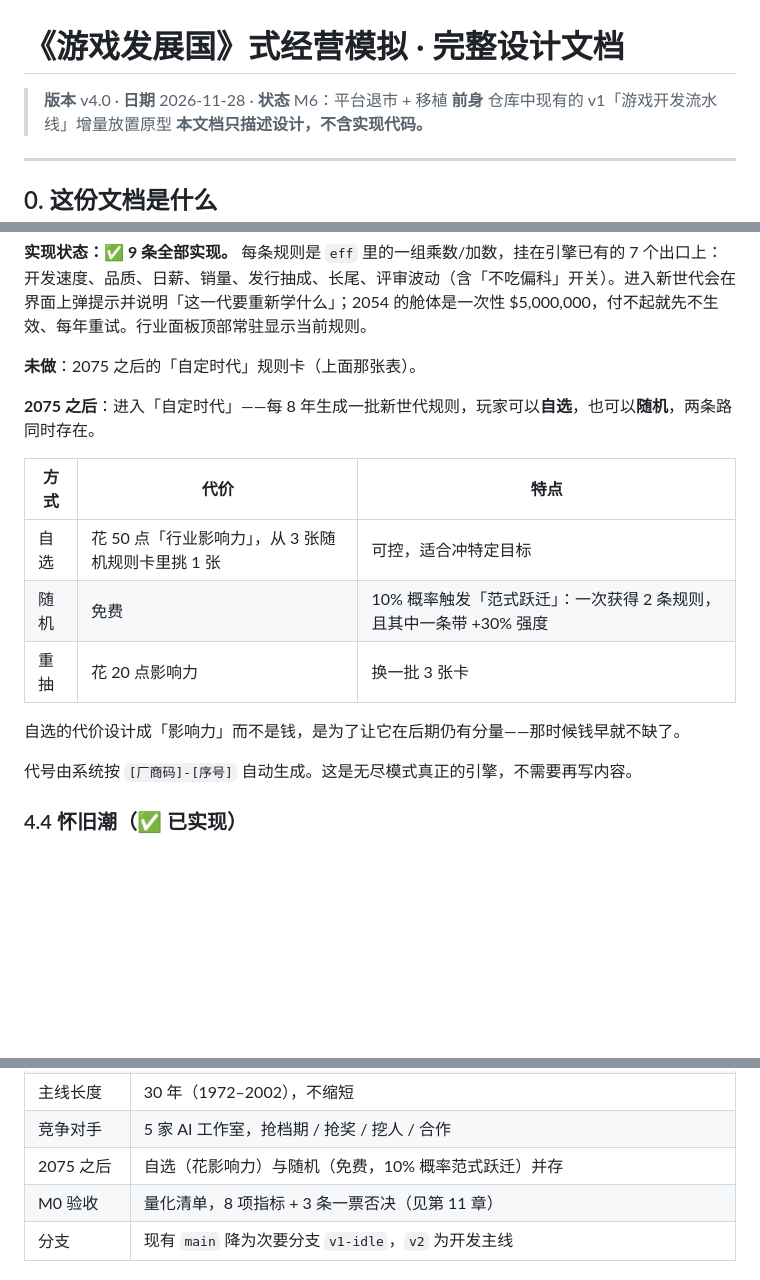
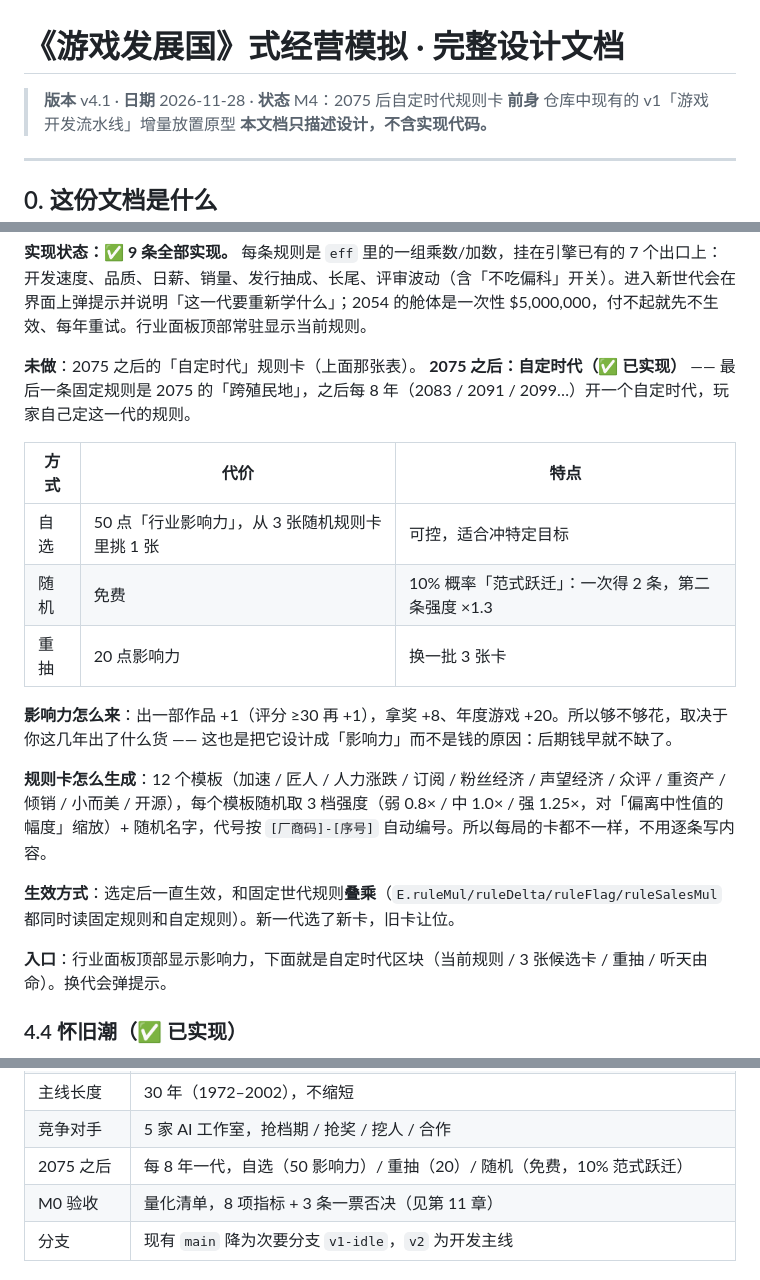
Before and after one commit to MagatamaStudio/game-dev-pipeline-idle, a Markdown page: docs/DESIGN-GDS.md, 3 parts joined by grey strips. GitHub-like rendering; blank space fills up the shorter version.

```diff
--- a/docs/DESIGN-GDS.md
+++ b/docs/DESIGN-GDS.md
@@ -1,6 +1,6 @@
 # 《游戏发展国》式经营模拟 · 完整设计文档
 
-> **版本** v4.0 · **日期** 2026-11-28 · **状态** M6：平台退市 + 移植
+> **版本** v4.1 · **日期** 2026-11-28 · **状态** M4：2075 后自定时代规则卡
 > **前身** 仓库中现有的 v1「游戏开发流水线」增量放置原型
 > **本文档只描述设计，不含实现代码。**
 
@@ -701,19 +701,21 @@ UI：退市 / 快退市各弹一次提示（`ui.platSeen` 去重，读档进来
 **实现状态：✅ 9 条全部实现。** 每条规则是 `eff` 里的一组乘数/加数，挂在引擎已有的 7 个出口上：开发速度、品质、日薪、销量、发行抽成、长尾、评审波动（含「不吃偏科」开关）。进入新世代会在界面上弹提示并说明「这一代要重新学什么」；2054 的舱体是一次性 $5,000,000，付不起就先不生效、每年重试。行业面板顶部常驻显示当前规则。
 
 **未做**：2075 之后的「自定时代」规则卡（上面那张表）。
-
-**2075 之后**：进入「自定时代」——每 8 年生成一批新世代规则，玩家可以**自选**，也可以**随机**，两条路同时存在。
+**2075 之后：自定时代（✅ 已实现）** —— 最后一条固定规则是 2075 的「跨殖民地」，之后每 8 年（2083 / 2091 / 2099…）开一个自定时代，玩家自己定这一代的规则。
 
 | 方式 | 代价 | 特点 |
 |---|---|---|
-| 自选 | 花 50 点「行业影响力」，从 3 张随机规则卡里挑 1 张 | 可控，适合冲特定目标 |
-| 随机 | 免费 | 10% 概率触发「范式跃迁」：一次获得 2 条规则，且其中一条带 +30% 强度 |
-| 重抽 | 花 20 点影响力 | 换一批 3 张卡 |
+| 自选 | 50 点「行业影响力」，从 3 张随机规则卡里挑 1 张 | 可控，适合冲特定目标 |
+| 随机 | 免费 | 10% 概率「范式跃迁」：一次得 2 条，第二条强度 ×1.3 |
+| 重抽 | 20 点影响力 | 换一批 3 张卡 |
 
-自选的代价设计成「影响力」而不是钱，是为了让它在后期仍有分量——那时候钱早就不缺了。
+**影响力怎么来**：出一部作品 +1（评分 ≥30 再 +1），拿奖 +8、年度游戏 +20。所以够不够花，取决于你这几年出了什么货 —— 这也是把它设计成「影响力」而不是钱的原因：后期钱早就不缺了。
 
-代号由系统按 `[厂商码]-[序号]` 自动生成。这是无尽模式真正的引擎，不需要再写内容。
+**规则卡怎么生成**：12 个模板（加速 / 匠人 / 人力涨跌 / 订阅 / 粉丝经济 / 声望经济 / 众评 / 重资产 / 倾销 / 小而美 / 开源），每个模板随机取 3 档强度（弱 0.8× / 中 1.0× / 强 1.25×，对「偏离中性值的幅度」缩放）+ 随机名字，代号按 `[厂商码]-[序号]` 自动编号。所以每局的卡都不一样，不用逐条写内容。
 
+**生效方式**：选定后一直生效，和固定世代规则**叠乘**（`E.ruleMul/ruleDelta/ruleFlag/ruleSalesMul` 都同时读固定规则和自定规则）。新一代选了新卡，旧卡让位。
+
+**入口**：行业面板顶部显示影响力，下面就是自定时代区块（当前规则 / 3 张候选卡 / 重抽 / 听天由命）。换代会弹提示。
 ### 4.4 怀旧潮（✅ 已实现）
 
 每 12 年触发一次（1984、1996、2008、2020…），持续 2 年：年初抽一个类型，该类型全年**销量 ×1.30**。
@@ -1358,7 +1361,7 @@ M0 的目标不是「做完一个游戏」，是**验证那 90 秒好不好玩**
 | 创始人声望 | +5/次，上限 +25，**由模拟器验证**（见 5.7） |
 | 主线长度 | 30 年（1972–2002），不缩短 |
 | 竞争对手 | 5 家 AI 工作室，抢档期 / 抢奖 / 挖人 / 合作 |
-| 2075 之后 | 自选（花影响力）与随机（免费，10% 概率范式跃迁）并存 |
+| 2075 之后 | 每 8 年一代，自选（50 影响力）/ 重抽（20）/ 随机（免费，10% 范式跃迁）|
 | M0 验收 | 量化清单，8 项指标 + 3 条一票否决（见第 11 章） |
 | 分支 | 现有 `main` 降为次要分支 `v1-idle`，`v2` 为开发主线 |
 
```
Also changed, not shown: other parts of docs/DESIGN-GDS.md (+1 -0 lines), README.md (+1 -0 lines), docs/m0-industry.png, 6 other files.
